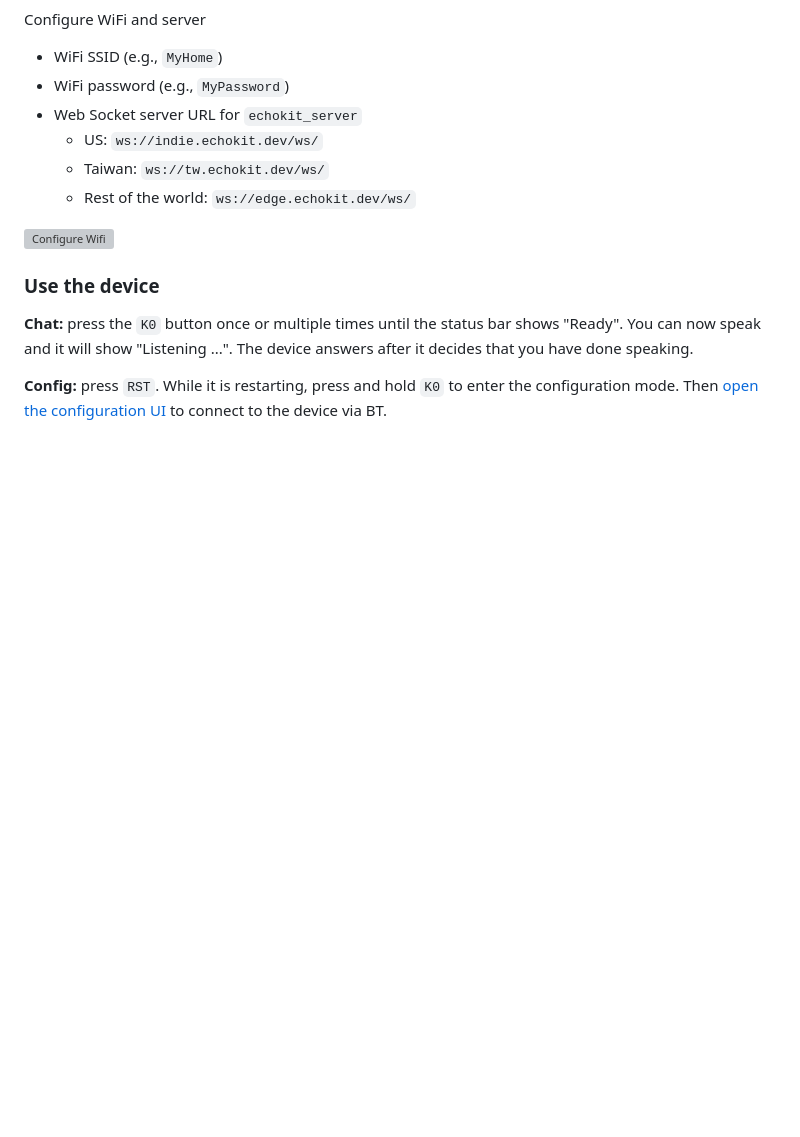
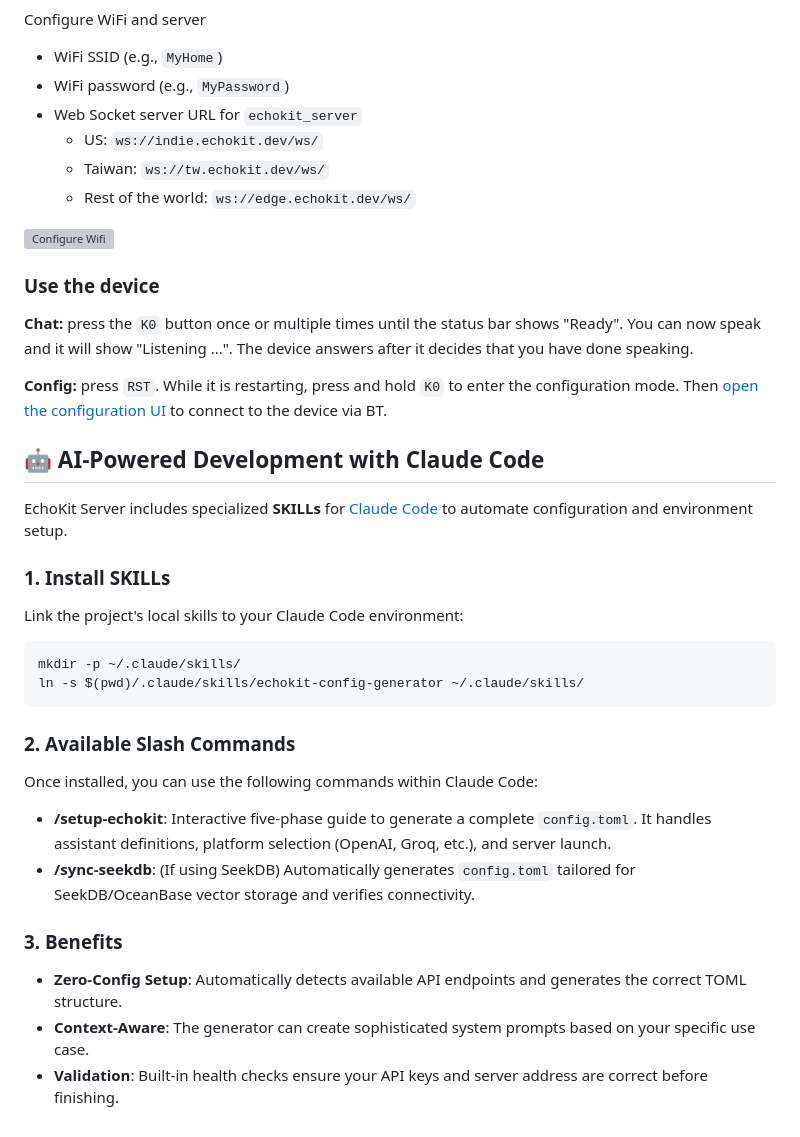
Before and after one commit to second-state/echokit_server, a Markdown page: README.md, the part around the change. Drawn GitHub-style; blank space fills up the shorter version; grey boxes are pictures that could not be loaded.

Commit message:
docs: Improve Claude Code SKILL documentation (Issue #33)

````diff
--- a/README.md
+++ b/README.md
@@ -120,3 +120,26 @@ Configure WiFi and server
 **Chat:** press the `K0` button once or multiple times until the status bar shows "Ready". You can now speak and it will show "Listening ...". The device answers after it decides that you have done speaking.
 
 **Config:** press `RST`. While it is restarting, press and hold `K0` to enter the configuration mode. Then [open the configuration UI](https://echokit.dev/setup/) to connect to the device via BT.
+
+## 🤖 AI-Powered Development with Claude Code
+
+EchoKit Server includes specialized **SKILLs** for [Claude Code](https://claude.ai/code) to automate configuration and environment setup.
+
+### 1. Install SKILLs
+Link the project's local skills to your Claude Code environment:
+
+```bash
+mkdir -p ~/.claude/skills/
+ln -s $(pwd)/.claude/skills/echokit-config-generator ~/.claude/skills/
+```
+
+### 2. Available Slash Commands
+Once installed, you can use the following commands within Claude Code:
+
+*   **/setup-echokit**: Interactive five-phase guide to generate a complete `config.toml`. It handles assistant definitions, platform selection (OpenAI, Groq, etc.), and server launch.
+*   **/sync-seekdb**: (If using SeekDB) Automatically generates `config.toml` tailored for SeekDB/OceanBase vector storage and verifies connectivity.
+
+### 3. Benefits
+*   **Zero-Config Setup**: Automatically detects available API endpoints and generates the correct TOML structure.
+*   **Context-Aware**: The generator can create sophisticated system prompts based on your specific use case.
+*   **Validation**: Built-in health checks ensure your API keys and server address are correct before finishing.
````
